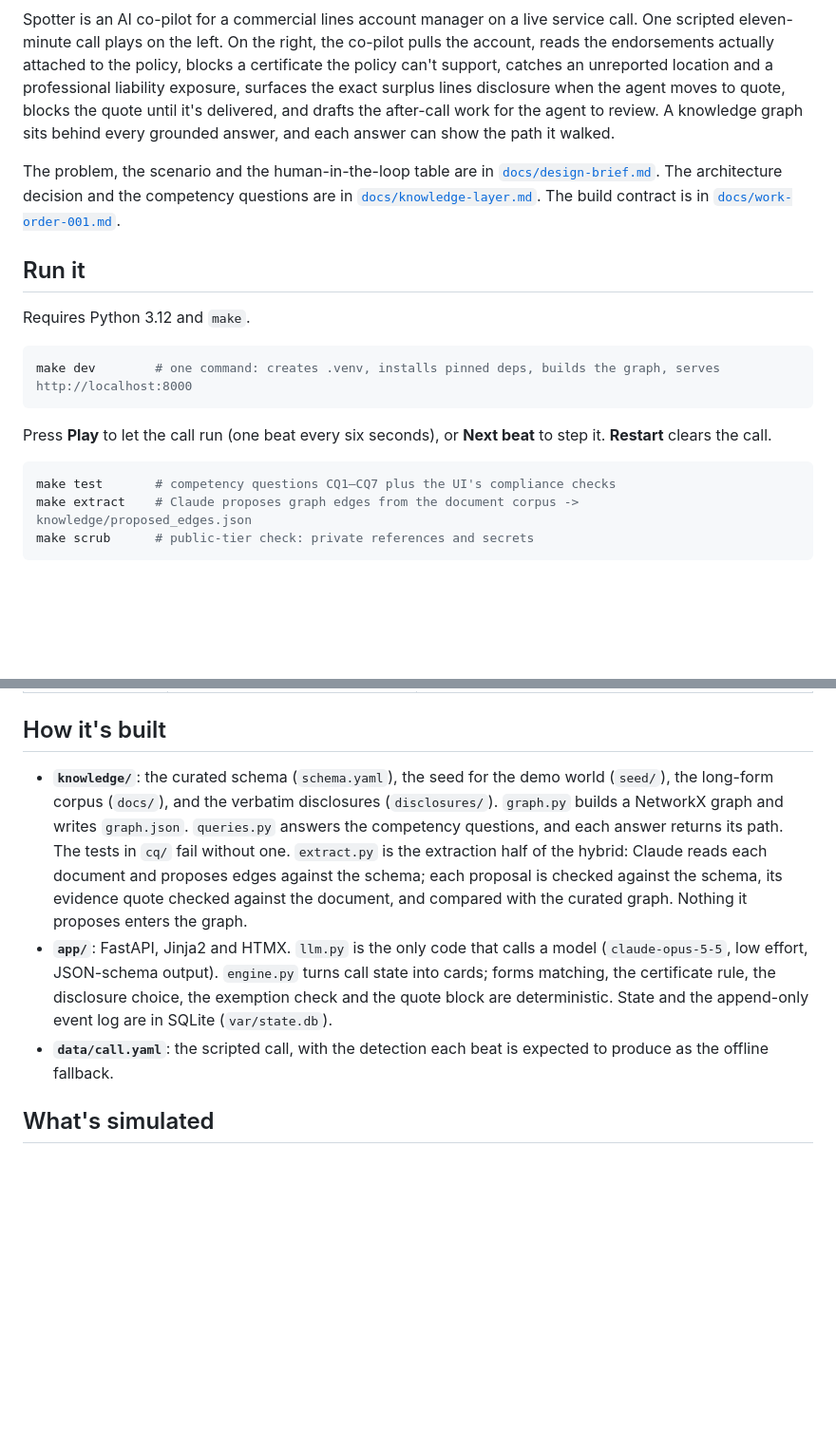
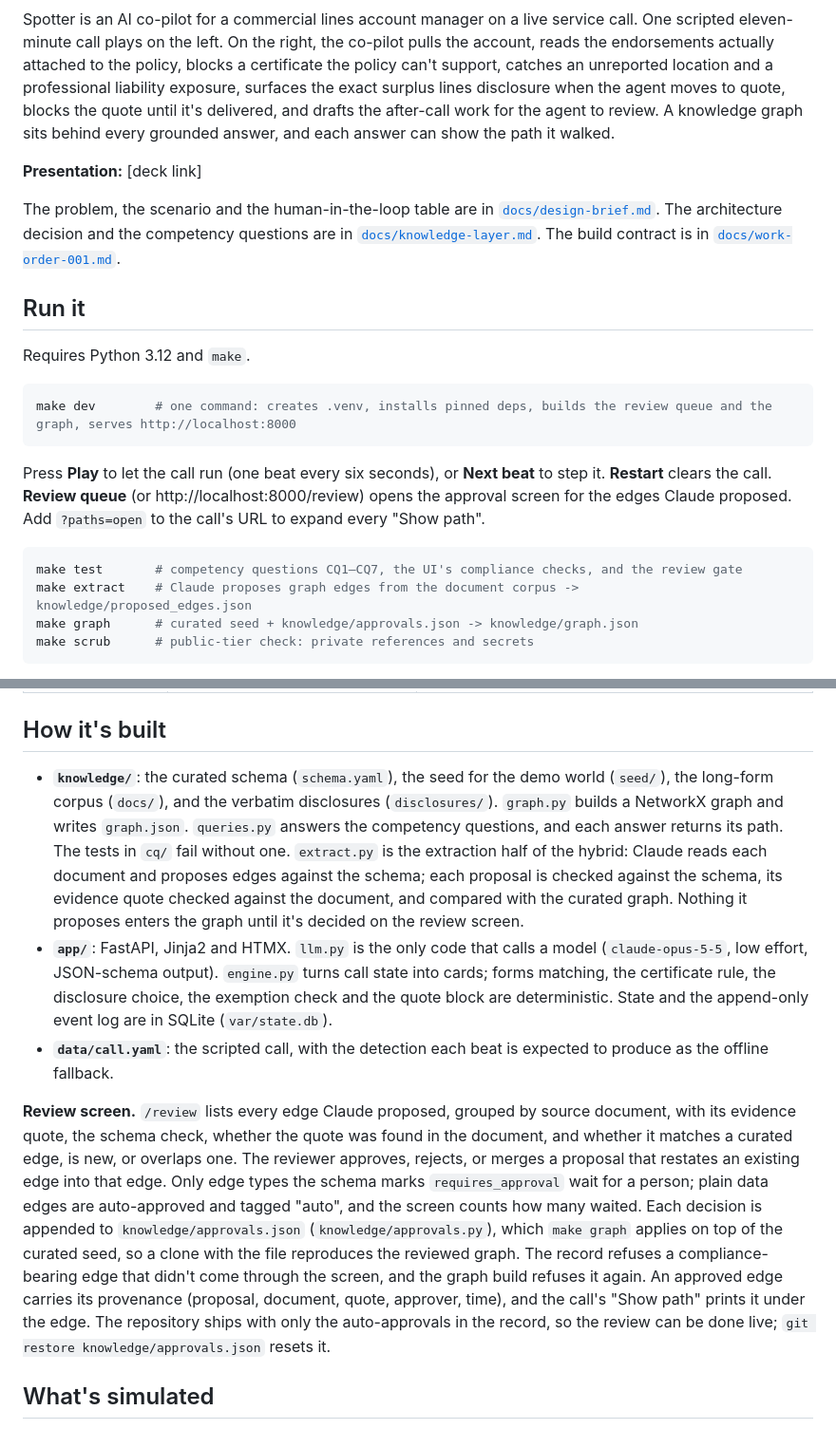
Before and after one commit to phil-stt/clsc-agent-assist, a Markdown page: README.md, 2 parts joined by grey strips. Shown at 95% size. Rendered like a GitHub page; blank space fills up the shorter version.

````diff
--- a/README.md
+++ b/README.md
@@ -3,6 +3,8 @@
 > **All data in this repository is synthetic.** The agency, the client, the carriers, the policies, the contract and the call are made up. Statute text is quoted from public sources and labeled with its citation. ISO form numbers are real public identifiers; the form texts here are short paraphrased stand-ins, not ISO wording.
 
 Spotter is an AI co-pilot for a commercial lines account manager on a live service call. One scripted eleven-minute call plays on the left. On the right, the co-pilot pulls the account, reads the endorsements actually attached to the policy, blocks a certificate the policy can't support, catches an unreported location and a professional liability exposure, surfaces the exact surplus lines disclosure when the agent moves to quote, blocks the quote until it's delivered, and drafts the after-call work for the agent to review. A knowledge graph sits behind every grounded answer, and each answer can show the path it walked.
+
+**Presentation:** [deck link]
 
 The problem, the scenario and the human-in-the-loop table are in [`docs/design-brief.md`](docs/design-brief.md). The architecture decision and the competency questions are in [`docs/knowledge-layer.md`](docs/knowledge-layer.md). The build contract is in [`docs/work-order-001.md`](docs/work-order-001.md).
 
@@ -11,14 +13,15 @@ The problem, the scenario and the human-in-the-loop table are in [`docs/design-b
 Requires Python 3.12 and `make`.
 
 ```bash
-make dev        # one command: creates .venv, installs pinned deps, builds the graph, serves http://localhost:8000
+make dev        # one command: creates .venv, installs pinned deps, builds the review queue and the graph, serves http://localhost:8000
 ```
 
-Press **Play** to let the call run (one beat every six seconds), or **Next beat** to step it. **Restart** clears the call.
+Press **Play** to let the call run (one beat every six seconds), or **Next beat** to step it. **Restart** clears the call. **Review queue** (or http://localhost:8000/review) opens the approval screen for the edges Claude proposed. Add `?paths=open` to the call's URL to expand every "Show path".
 
 ```bash
-make test       # competency questions CQ1–CQ7 plus the UI's compliance checks
+make test       # competency questions CQ1–CQ7, the UI's compliance checks, and the review gate
 make extract    # Claude proposes graph edges from the document corpus -> knowledge/proposed_edges.json
+make graph      # curated seed + knowledge/approvals.json -> knowledge/graph.json
 make scrub      # public-tier check: private references and secrets
 ```
 
@@ -58,9 +62,11 @@ The design brief's table, and what the UI does about each column. Three visual s
 
 ## How it's built
 
-- **`knowledge/`**: the curated schema (`schema.yaml`), the seed for the demo world (`seed/`), the long-form corpus (`docs/`), and the verbatim disclosures (`disclosures/`). `graph.py` builds a NetworkX graph and writes `graph.json`. `queries.py` answers the competency questions, and each answer returns its path. The tests in `cq/` fail without one. `extract.py` is the extraction half of the hybrid: Claude reads each document and proposes edges against the schema; each proposal is checked against the schema, its evidence quote checked against the document, and compared with the curated graph. Nothing it proposes enters the graph.
+- **`knowledge/`**: the curated schema (`schema.yaml`), the seed for the demo world (`seed/`), the long-form corpus (`docs/`), and the verbatim disclosures (`disclosures/`). `graph.py` builds a NetworkX graph and writes `graph.json`. `queries.py` answers the competency questions, and each answer returns its path. The tests in `cq/` fail without one. `extract.py` is the extraction half of the hybrid: Claude reads each document and proposes edges against the schema; each proposal is checked against the schema, its evidence quote checked against the document, and compared with the curated graph. Nothing it proposes enters the graph until it's decided on the review screen.
 - **`app/`**: FastAPI, Jinja2 and HTMX. `llm.py` is the only code that calls a model (`claude-opus-5-5`, low effort, JSON-schema output). `engine.py` turns call state into cards; forms matching, the certificate rule, the disclosure choice, the exemption check and the quote block are deterministic. State and the append-only event log are in SQLite (`var/state.db`).
 - **`data/call.yaml`**: the scripted call, with the detection each beat is expected to produce as the offline fallback.
+
+**Review screen.** `/review` lists every edge Claude proposed, grouped by source document, with its evidence quote, the schema check, whether the quote was found in the document, and whether it matches a curated edge, is new, or overlaps one. The reviewer approves, rejects, or merges a proposal that restates an existing edge into that edge. Only edge types the schema marks `requires_approval` wait for a person; plain data edges are auto-approved and tagged "auto", and the screen counts how many waited. Each decision is appended to `knowledge/approvals.json` (`knowledge/approvals.py`), which `make graph` applies on top of the curated seed, so a clone with the file reproduces the reviewed graph. The record refuses a compliance-bearing edge that didn't come through the screen, and the graph build refuses it again. An approved edge carries its provenance (proposal, document, quote, approver, time), and the call's "Show path" prints it under the edge. The repository ships with only the auto-approvals in the record, so the review can be done live; `git restore knowledge/approvals.json` resets it.
 
 ## What's simulated
 
````
Also changed, not shown: other parts of README.md (+6 -6 lines), docs/work-order-002.md (added, +46 -0 lines), docs/screenshots/wo2-1-review-merge.png (added), docs/screenshots/wo2-2-path-provenance.png (added), 16 other files.
